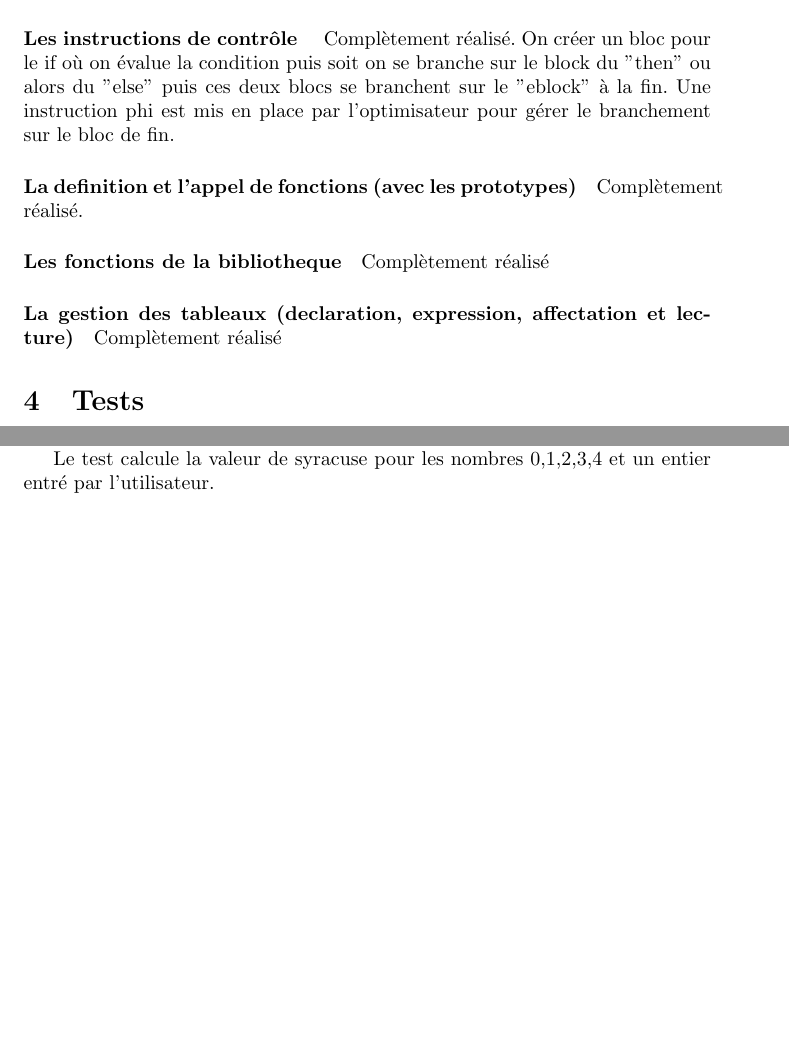
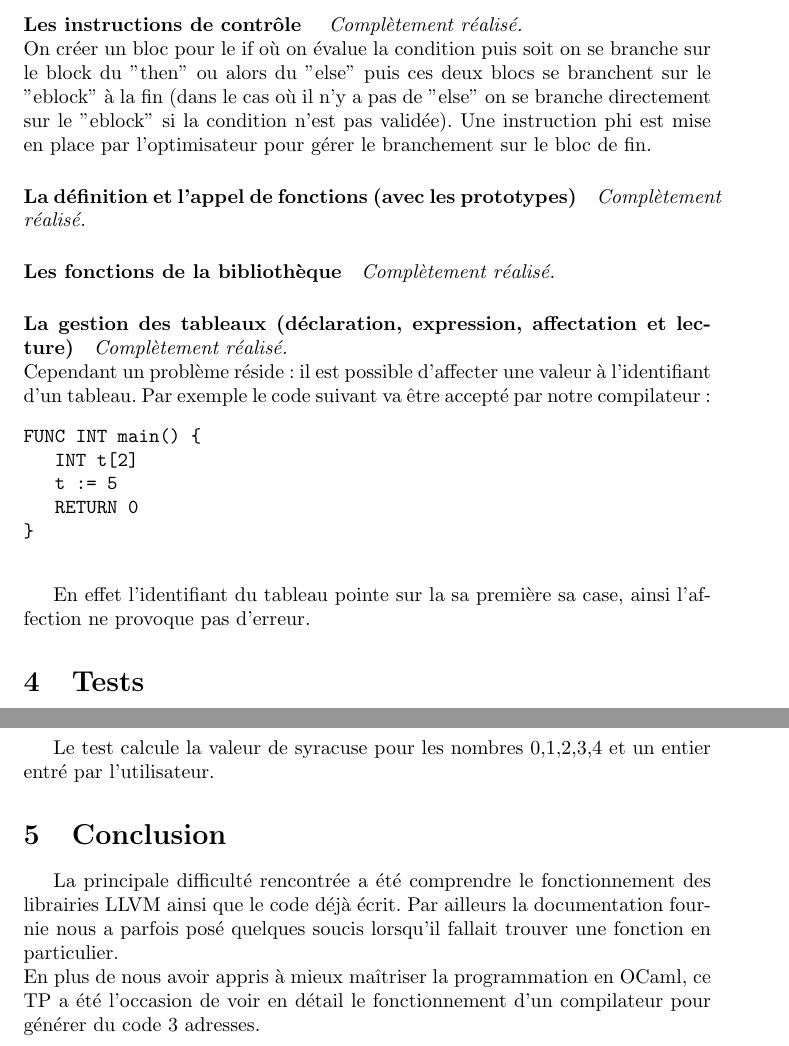
Before and after one commit to FakePersona/Comp, a LaTeX document (Rapport.tex): two parts of pages 2 and 3 of 3 before the commit and two parts of pages 2 and 4 of 4 after it, joined at a grey line, cut so that both start at the same text, the shorter picture padded with empty space. Compiled offline with pdfLaTeX.

Commit message:
Update rapport

```diff
--- a/Rapport.tex
+++ b/Rapport.tex
@@ -2,6 +2,7 @@
 
 \usepackage[utf8]{inputenc}
 \usepackage[french]{babel}
+\usepackage{moreverb}
 \usepackage{xcolor, colortbl}
 
 \title{COMP: TP2}
@@ -58,25 +59,37 @@ Complètement réalisé.
 
 \paragraph{Les expressions avec variables}
-Complètement réalisé
+\textit{Complètement réalisé}
 
 \paragraph{Les instructions de contrôle }
-Complètement réalisé.
+\textit{Complètement réalisé.}\\
 On créer un bloc pour le if où on évalue la condition puis soit on se branche sur le block du ''then''
 ou alors du ''else'' puis ces deux blocs se branchent sur le ''eblock'' à la
-fin. Une instruction phi est mis en place par l'optimisateur pour gérer le
+fin (dans le cas où il n'y a pas de ''else'' on se branche directement sur le ''eblock'' si la condition n'est pas validée). Une instruction phi est mise en place par l'optimisateur pour gérer le
 branchement sur le bloc de fin.
 
-\paragraph{La definition et l'appel de fonctions (avec les prototypes)}
-Complètement réalisé.
+\paragraph{La définition et l'appel de fonctions (avec les prototypes)}
+\textit{Complètement réalisé.}
 
 
-\paragraph{Les fonctions de la bibliotheque}
-Complètement réalisé
+\paragraph{Les fonctions de la bibliothèque}
+\textit{Complètement réalisé.}
 
 
-\paragraph{La gestion des tableaux (declaration, expression, affectation et
+\paragraph{La gestion des tableaux (déclaration, expression, affectation et
   lecture)}
-Complètement réalisé
+\textit{Complètement réalisé.}\\
+Cependant un problème réside : il est possible d'affecter une valeur à l'identifiant d'un tableau.
+Par exemple le code suivant va être accepté par notre compilateur :
+\begin{verbatimtab}
+FUNC INT main() {
+   INT t[2]
+   t := 5
+   RETURN 0
+}
+
+\end{verbatimtab}
+
+En effet l'identifiant du tableau pointe sur la sa première sa case, ainsi l'affection ne provoque pas d'erreur.
 %% bug protection variable
 
 \section{Tests}
@@ -141,4 +156,13 @@ Les fonctionnalités couvertes sont:
 
 Le test calcule la valeur de syracuse pour les nombres 0,1,2,3,4 et un entier entré par l'utilisateur.
 
+\section{Conclusion}
+% une conclusion où vous discuterez des difficultés rencontrées,
+% de ce que vous avez appris, etc.
+La principale difficulté rencontrée a été comprendre le fonctionnement des librairies LLVM ainsi que
+le code déjà écrit. Par ailleurs la documentation fournie nous a parfois posé quelques soucis lorsqu'il fallait trouver une fonction en particulier.\\
+En plus de nous avoir appris à mieux maîtriser la programmation en OCaml, ce TP a été l'occasion de voir en détail le fonctionnement d'un compilateur pour générer du code 3 adresses.
+
+%et je sais pas quoi dire :D
+
 \end{document}
```
Also changed, not shown: Rapport.tex (12 more changed lines).
